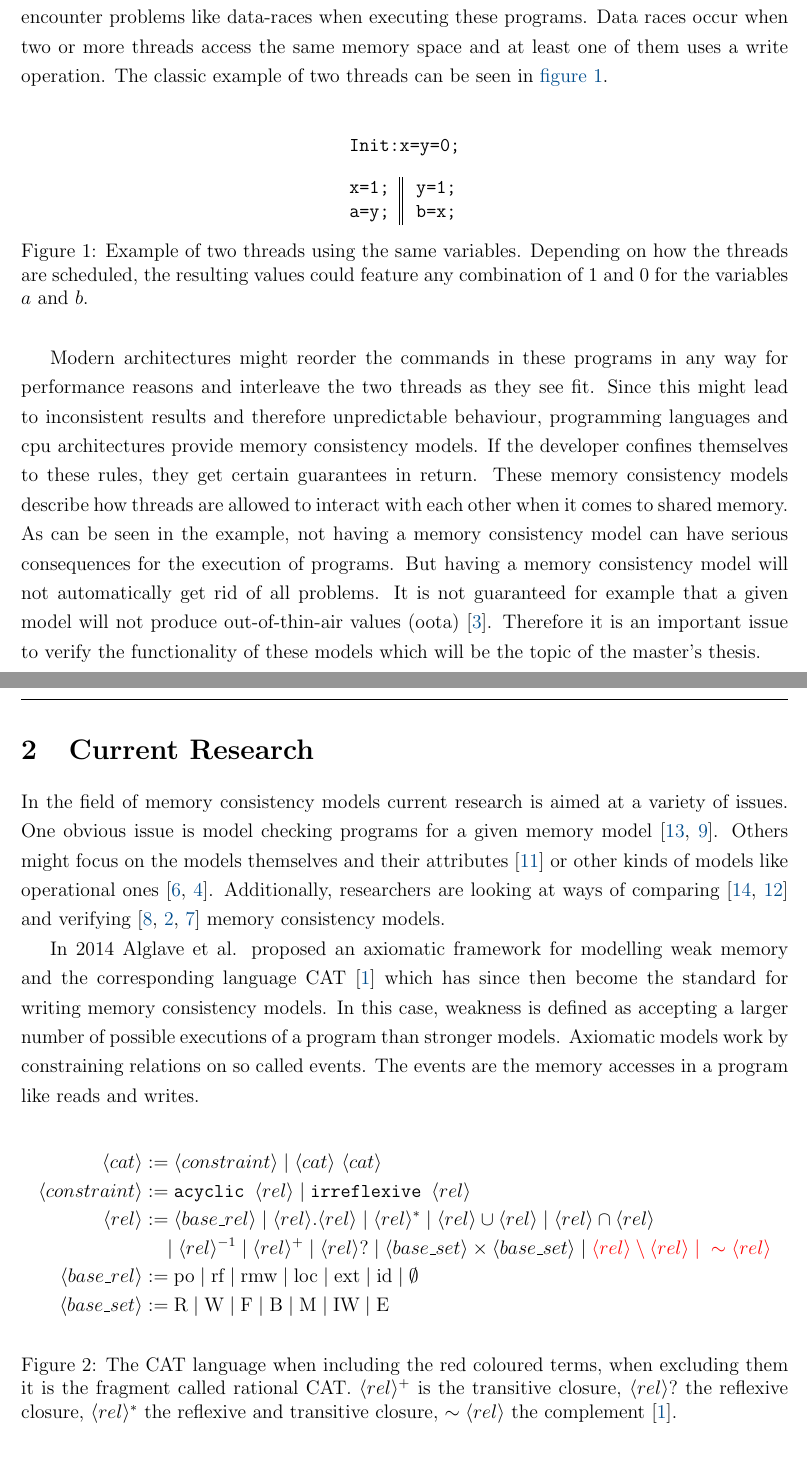
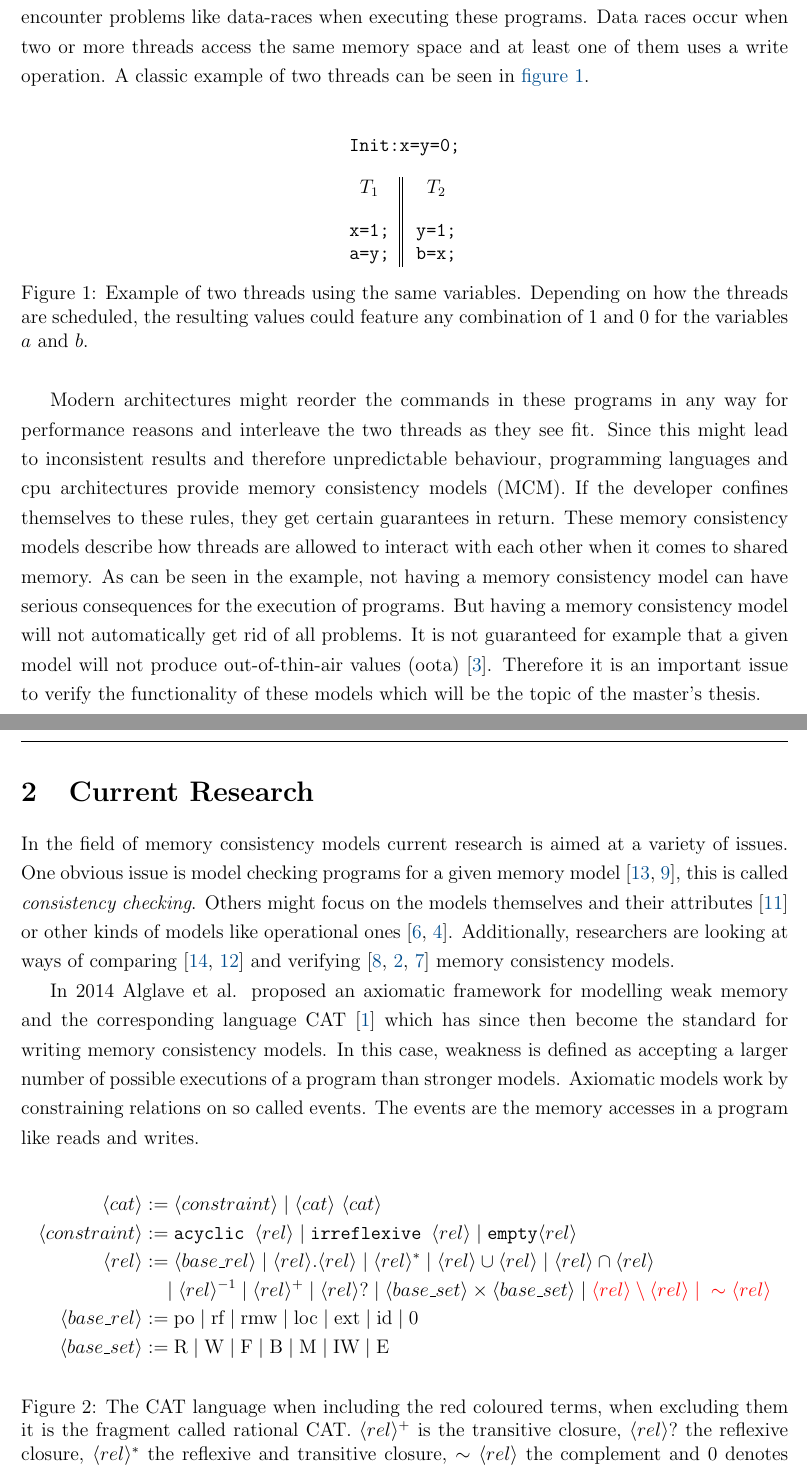
Before and after one commit to danjep/ws25_MA, a LaTeX document (Aufgabenstellung/Aufgabenstellung.tex): two parts of pages 1 and 2 of 5, joined at a grey line, cut so that both start at the same text. Compiled offline with pdfLaTeX.

Commit message:
Erste selbstanalyse
replaced \emptyset with 0
Added thread title
some minor changes

```diff
--- a/Aufgabenstellung/Aufgabenstellung.tex
+++ b/Aufgabenstellung/Aufgabenstellung.tex
@@ -28,12 +28,13 @@
 \section{Motivation}
 Modern computers come with a set of processors that can run simultaneously. To utilize this for their advantage, developers started to design their programs to use multiple concurrently running threads.
 Since these threads might still operate on the same memory it is possible to encounter problems like data-races when executing these programs. Data races occur when two or more threads access the same memory space and at least one of them uses a write operation.
-The classic example of two threads can be seen in \cref{fig:example}. \\
+A classic example of two threads can be seen in \cref{fig:example}. \\
 
 \begin{figure}[h]
 \centering
 \begin{tabular}{c||c}
 \multicolumn{2}{c}{\texttt{Init:x=y=0;}} \\[4mm]
+$T_1$ & $T_2$ \\[4mm]
 %Thread 1: & Thread 2:\\[4mm]
 
 \texttt{x=1;} & \texttt{y=1;} \\
@@ -44,13 +45,13 @@ The classic example of two threads can be seen in \cref{fig:example}. \\
 \end{figure}
 
 Modern architectures might reorder the commands in these programs in any way for performance reasons and interleave the two threads as they see fit.
-Since this might lead to inconsistent results and therefore unpredictable behaviour, programming languages and cpu architectures provide memory consistency models. If the developer confines themselves to these rules, they get certain guarantees in return.
+Since this might lead to inconsistent results and therefore unpredictable behaviour, programming languages and cpu architectures provide memory consistency models (MCM). If the developer confines themselves to these rules, they get certain guarantees in return.
 These memory consistency models describe how threads are allowed to interact with each other when it comes to shared memory. As can be seen in the example, not having a memory consistency model can have serious consequences for the execution of programs. But having a memory consistency model will not automatically get rid of all problems. It is not guaranteed for example that a given model will not produce out-of-thin-air values (oota) \cite{BoeDem14}.
 Therefore it is an important issue to verify the functionality of these models which will be the topic of the master's thesis.
 
 \section{Current Research}
 In the field of memory consistency models current research is aimed at a variety of issues.
-One obvious issue is model checking programs for a given memory model \cite{Tun+23,KokVaf21}.
+One obvious issue is model checking programs for a given memory model \cite{Tun+23,KokVaf21}, this is called \textit{consistency checking}.
 %In the realm of verification this would be on the program verification level.
 Others might focus on the models themselves and their attributes \cite{LahBok22} or other kinds of models like operational ones \cite{Ior+23,Doh+22}. Additionally, researchers are looking at ways of comparing \cite{Wic+17,Sha+23} and verifying \cite{Kok+23,And+25,Kir+20} memory consistency models.
 
@@ -60,12 +61,12 @@ In 2014 Alglave et al. proposed an axiomatic framework for modelling weak memory
 \begin{figure}[h]
 \begin{align*}
 \langle cat\rangle &:= \langle constraint\rangle \mid \langle cat \rangle~ \langle cat\rangle \\
-\langle constraint \rangle &:= \texttt{acyclic } \langle rel \rangle \mid \texttt{irreflexive } \langle rel \rangle \\
+\langle constraint \rangle &:= \texttt{acyclic } \langle rel \rangle \mid \texttt{irreflexive } \langle rel \rangle \mid \texttt{empty} \bangle{rel} \\
 \langle rel \rangle &:= \langle base\_rel \rangle \mid \langle rel \rangle . \bangle{rel} \mid \bangle{rel}^* \mid \bangle{rel} \cup \bangle{rel} \mid \bangle{rel} \cap \bangle{rel} \\ &\quad \mid \bangle{rel}^{-1} \mid \bangle{rel}^+ \mid \bangle{rel}? \mid \bangle{base\_set} \times \bangle{base\_set} \mid \textcolor{red}{\bangle{rel}\setminus \bangle{rel} \mid{} \sim\bangle{rel}} \\
-\bangle{base\_rel} &:= \text{po} \mid \text{rf} \mid \text{rmw} \mid \text{loc} \mid \text{ext} \mid \text{id} \mid \emptyset \\
+\bangle{base\_rel} &:= \text{po} \mid \text{rf} \mid \text{rmw} \mid \text{loc} \mid \text{ext} \mid \text{id} \mid 0 \\
 \bangle{base\_set} &:= \text{R} \mid \text{W} \mid \text{F} \mid \text{B} \mid \text{M} \mid \text{IW} \mid \text{E}
 \end{align*}
-\caption{The CAT language when including the red coloured terms, when excluding them it is the fragment called rational CAT. $\bangle{rel}^+$ is the transitive closure, $\bangle{rel}?$ the reflexive closure, $\bangle{rel}^*$ the reflexive and transitive closure, $\sim\bangle{rel}$ the complement \cite{Alg+14}.}
+\caption{The CAT language when including the red coloured terms, when excluding them it is the fragment called rational CAT. $\bangle{rel}^+$ is the transitive closure, $\bangle{rel}?$ the reflexive closure, $\bangle{rel}^*$ the reflexive and transitive closure, $\sim\bangle{rel}$ the complement and $0$ denotes the empty relation \cite{Alg+14}.}
 \label{cat}
 \end{figure}
 
```
Also changed, not shown: 1 other file.
